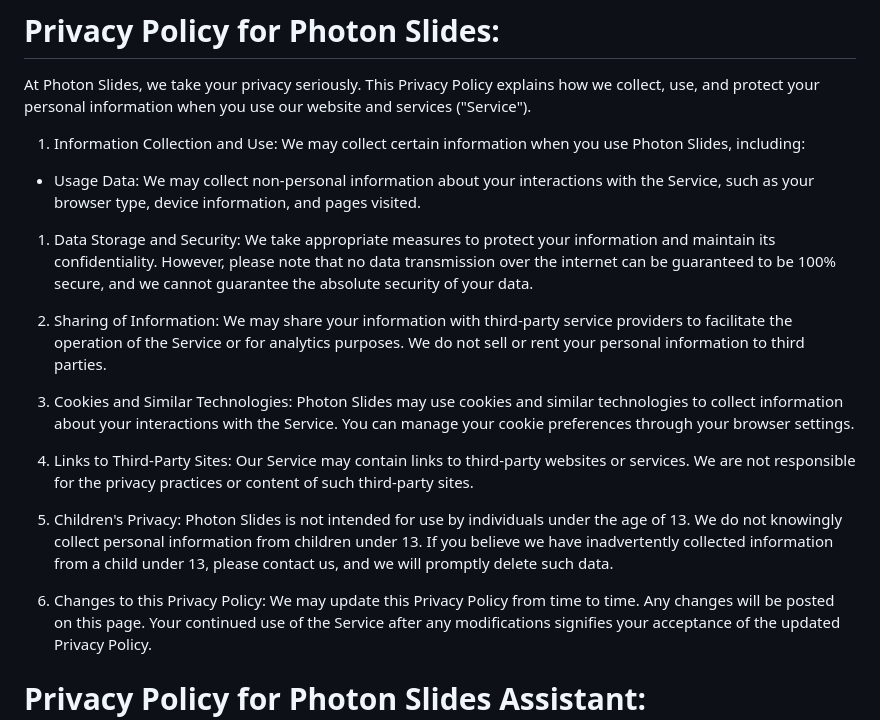
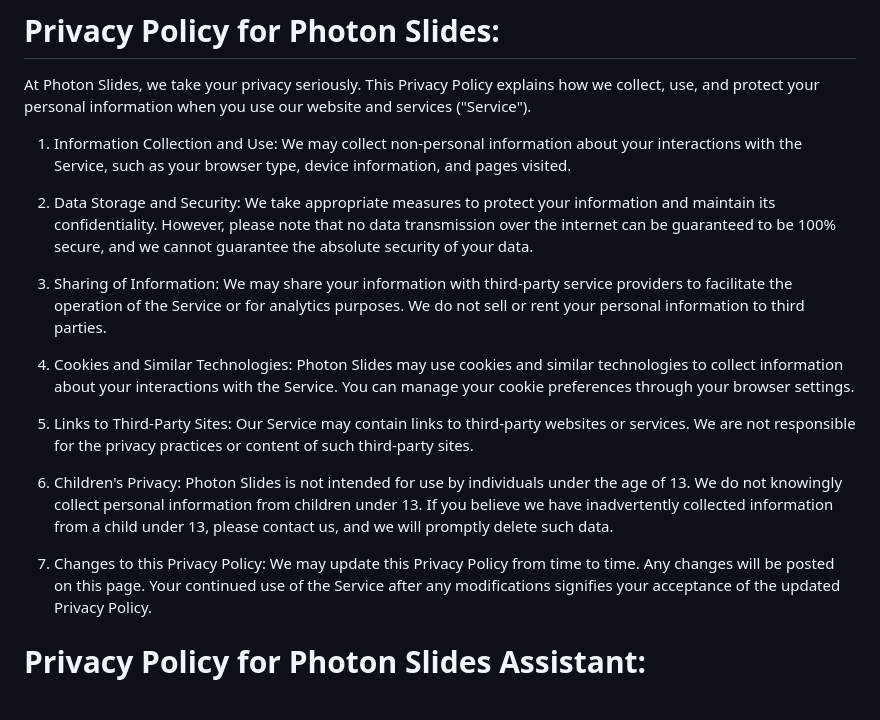
Before and after one commit to itsmarsss/Photon-Slides, a Markdown page: PRIVACY.md, the part around the change. Rendered like a GitHub page; blank space fills up the shorter version.

Commit message:
Update Privacy Policy listing

```diff
--- a/PRIVACY.md
+++ b/PRIVACY.md
@@ -3,26 +3,24 @@
 At Photon Slides, we take your privacy seriously. This Privacy Policy explains how we collect, use, and protect your personal information when you use our website and services ("Service").
 
 1. Information Collection and Use:
-We may collect certain information when you use Photon Slides, including:
+We may collect non-personal information about your interactions with the Service, such as your browser type, device information, and pages visited.
 
-- Usage Data: We may collect non-personal information about your interactions with the Service, such as your browser type, device information, and pages visited.
-
-1. Data Storage and Security:
+2. Data Storage and Security:
 We take appropriate measures to protect your information and maintain its confidentiality. However, please note that no data transmission over the internet can be guaranteed to be 100% secure, and we cannot guarantee the absolute security of your data.
 
-2. Sharing of Information:
+3. Sharing of Information:
 We may share your information with third-party service providers to facilitate the operation of the Service or for analytics purposes. We do not sell or rent your personal information to third parties.
 
-3. Cookies and Similar Technologies:
+4. Cookies and Similar Technologies:
 Photon Slides may use cookies and similar technologies to collect information about your interactions with the Service. You can manage your cookie preferences through your browser settings.
 
-4. Links to Third-Party Sites:
+5. Links to Third-Party Sites:
 Our Service may contain links to third-party websites or services. We are not responsible for the privacy practices or content of such third-party sites.
 
-5. Children's Privacy:
+6. Children's Privacy:
 Photon Slides is not intended for use by individuals under the age of 13. We do not knowingly collect personal information from children under 13. If you believe we have inadvertently collected information from a child under 13, please contact us, and we will promptly delete such data.
 
-6. Changes to this Privacy Policy:
+7. Changes to this Privacy Policy:
 We may update this Privacy Policy from time to time. Any changes will be posted on this page. Your continued use of the Service after any modifications signifies your acceptance of the updated Privacy Policy.
 
 # Privacy Policy for Photon Slides Assistant:
```
